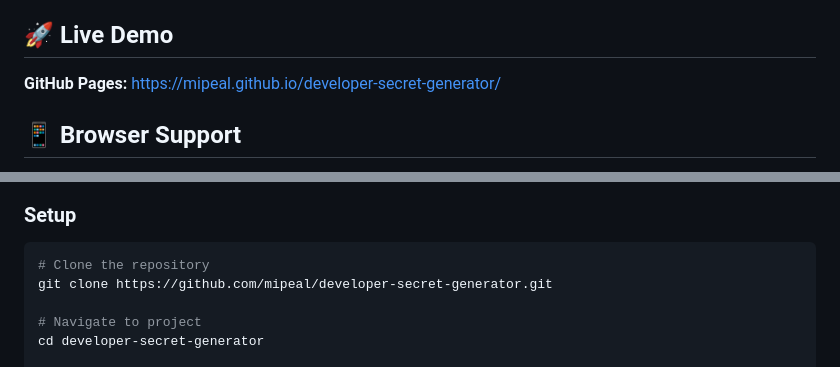
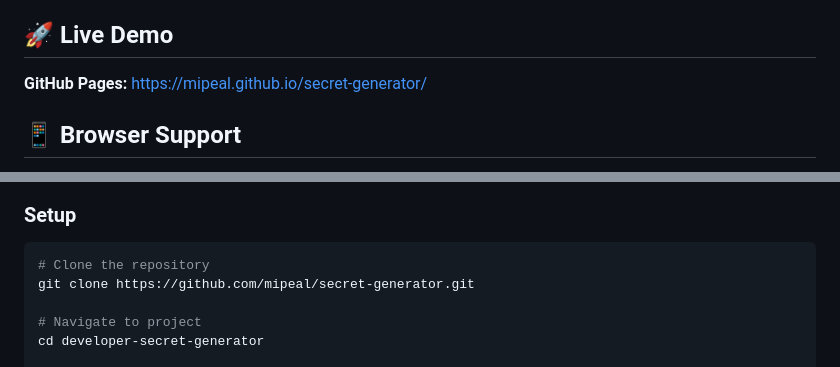
Before and after one commit to mipeal/developer-secret-generator, a Markdown page: README.md, 2 parts joined by grey strips. Drawn GitHub-style.

Commit message:
Rename project references in README.md
Updated links and repository names in README.

````diff
--- a/README.md
+++ b/README.md
@@ -65,7 +65,7 @@ A world-class tool for generating secure secrets and tokens for modern web devel
 
 ## 🚀 Live Demo
 
-**GitHub Pages:** https://mipeal.github.io/developer-secret-generator/
+**GitHub Pages:** https://mipeal.github.io/secret-generator/
 
 ## 📱 Browser Support
 
@@ -84,7 +84,7 @@ A world-class tool for generating secure secrets and tokens for modern web devel
 ### Setup
 ```bash
 # Clone the repository
-git clone https://github.com/mipeal/developer-secret-generator.git
+git clone https://github.com/mipeal/secret-generator.git
 
 # Navigate to project
 cd developer-secret-generator
````
